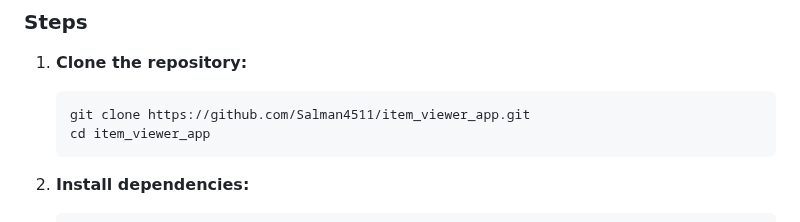
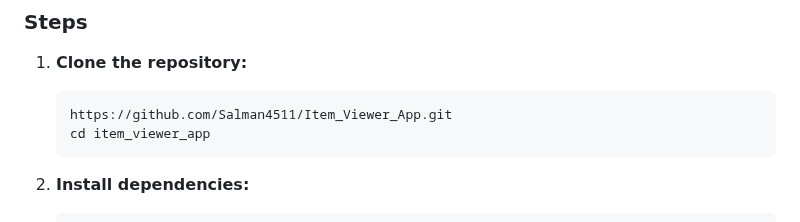
Before and after one commit to Salman4511/Item_Viewer_App, a Markdown page: README.md, the part around the change. Drawn GitHub-style.

````diff
--- a/README.md
+++ b/README.md
@@ -38,7 +38,7 @@ Follow these instructions to get the project up and running on your local machin
 1. **Clone the repository:**
 
    ```
-   git clone https://github.com/Salman4511/item_viewer_app.git
+   https://github.com/Salman4511/Item_Viewer_App.git
    cd item_viewer_app
    ```
 2. **Install dependencies:**
````
